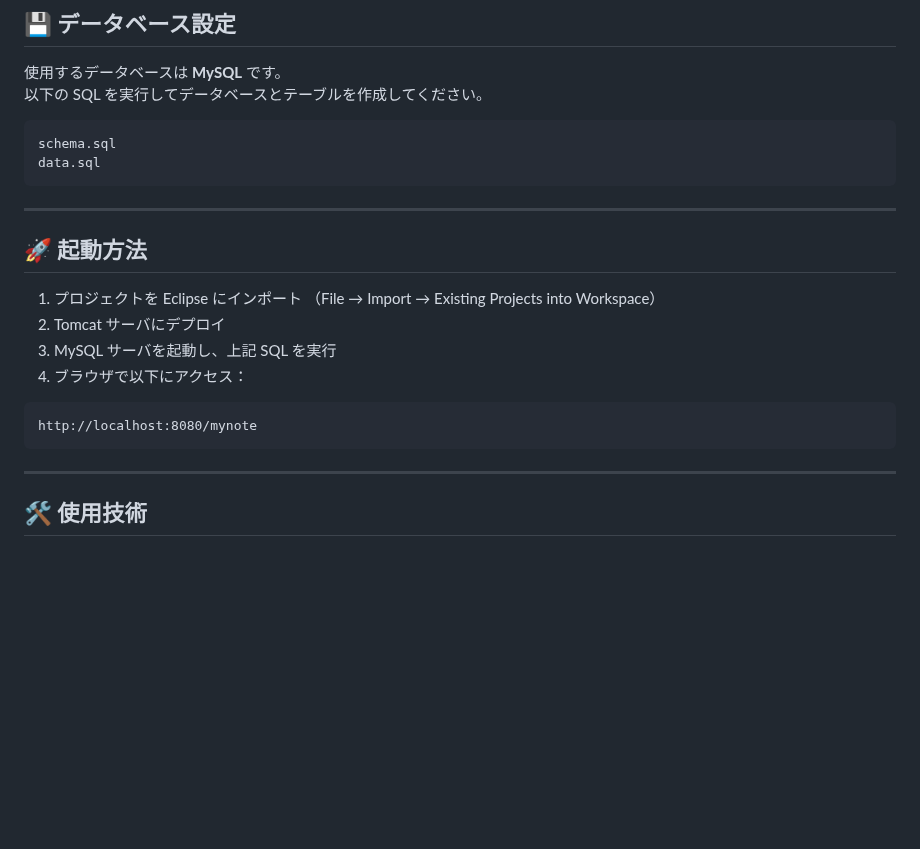
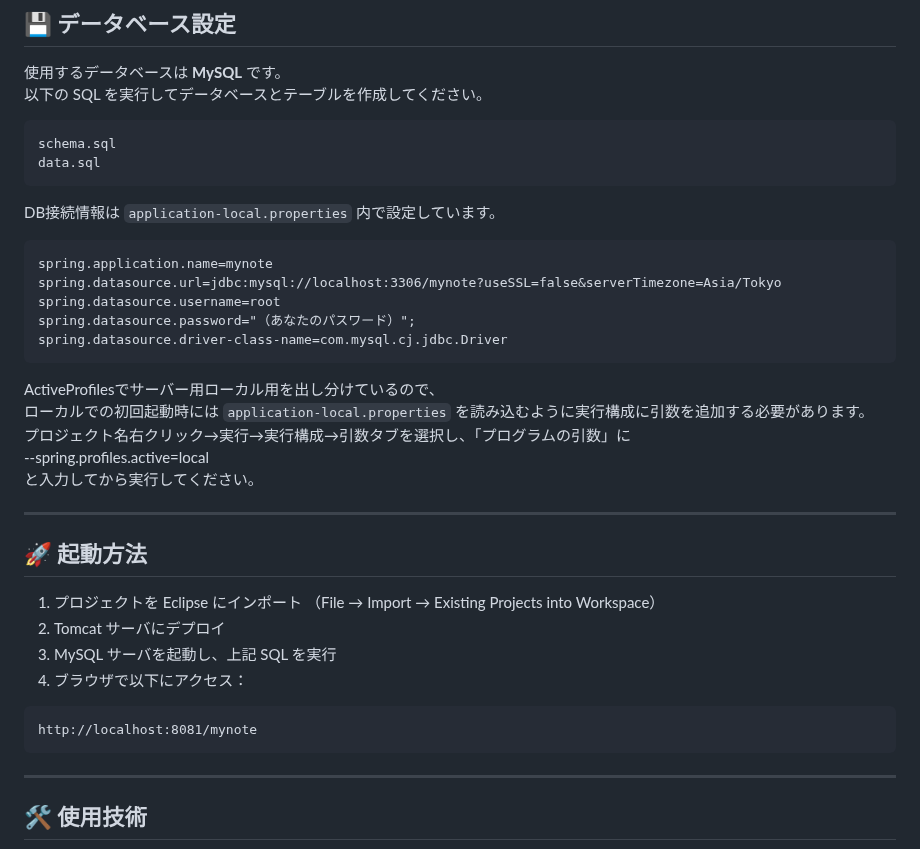
Before and after one commit to MiwaOtani/mynote, a Markdown page: README.md, the part around the change. Drawn GitHub-style; blank space fills up the shorter version.

`````diff
--- a/README.md
+++ b/README.md
@@ -92,7 +92,22 @@ mynote/
 schema.sql
 data.sql
 ````
+DB接続情報は `application-local.properties` 内で設定しています。
+```
+spring.application.name=mynote
+spring.datasource.url=jdbc:mysql://localhost:3306/mynote?useSSL=false&serverTimezone=Asia/Tokyo
+spring.datasource.username=root
+spring.datasource.password="（あなたのパスワード）";
+spring.datasource.driver-class-name=com.mysql.cj.jdbc.Driver
+```
+ActiveProfilesでサーバー用ローカル用を出し分けているので、
+ローカルでの初回起動時には `application-local.properties` を読み込むように実行構成に引数を追加する必要があります。
+プロジェクト名右クリック→実行→実行構成→引数タブを選択し、「プログラムの引数」に
+--spring.profiles.active=local
+と入力してから実行してください。
+
 ---
+
 ## 🚀 起動方法
 
 1. プロジェクトを Eclipse にインポート
@@ -102,7 +117,7 @@ data.sql
 4. ブラウザで以下にアクセス：
 
 ```
-http://localhost:8080/mynote
+http://localhost:8081/mynote
 ```
 
 ---
`````
